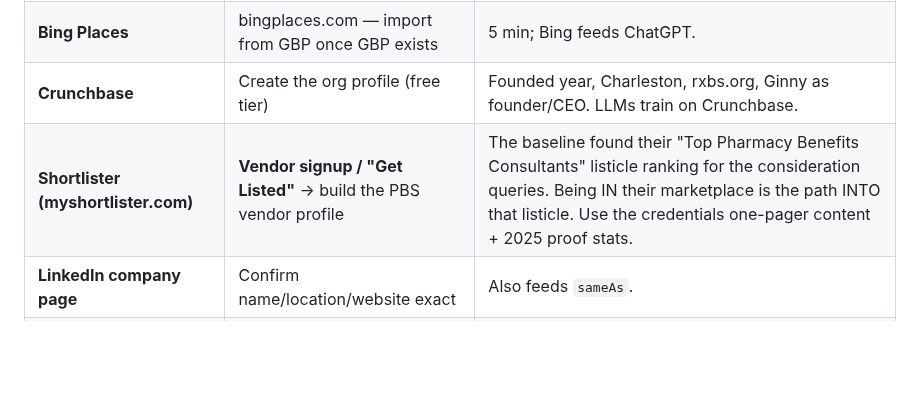
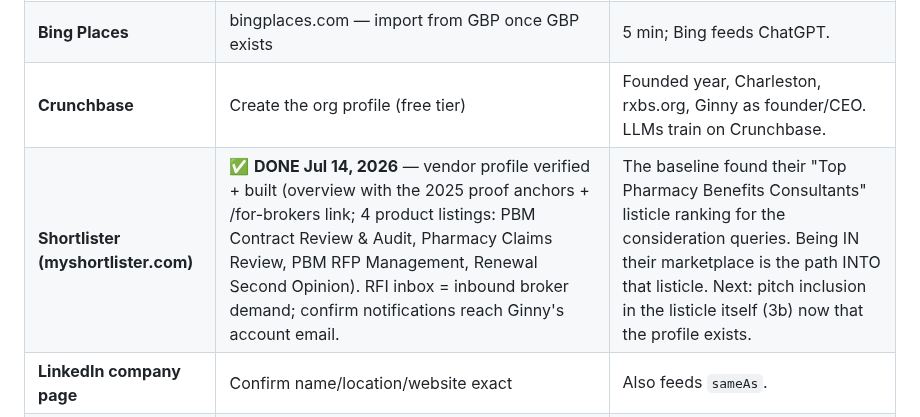
Before and after one commit to crispjb-ui/pbs-content, a Markdown page: entity_authority_offsite_plan.md, the part around the change. Rendered like a GitHub page; blank space fills up the shorter version.

Commit message:
Shortlister vendor profile DONE Jul 14: offsite plan row closed, AI-visibility trend log entry
Co-Authored-By: Claude Fable 5 <noreply@anthropic.com>
Claude-Session: https://claude.ai/code/session_01KGJv7a1JupCzYVs4LycTco

```diff
--- a/entity_authority_offsite_plan.md
+++ b/entity_authority_offsite_plan.md
@@ -74,7 +74,7 @@ _The strategic sections above stand; this is the operational layer. Key reassign
 | **Google Business Profile** | Create/claim at business.google.com | Verification may need postcard/phone at the Charleston address (Ginny supplies address choice). Category: "Business management consultant" or closest health-benefits fit. THE prerequisite for Google reviews + Knowledge Panel. |
 | **Bing Places** | bingplaces.com — import from GBP once GBP exists | 5 min; Bing feeds ChatGPT. |
 | **Crunchbase** | Create the org profile (free tier) | Founded year, Charleston, rxbs.org, Ginny as founder/CEO. LLMs train on Crunchbase. |
-| **Shortlister (myshortlister.com)** | **Vendor signup / "Get Listed"** → build the PBS vendor profile | The baseline found their "Top Pharmacy Benefits Consultants" listicle ranking for the consideration queries. Being IN their marketplace is the path INTO that listicle. Use the credentials one-pager content + 2025 proof stats. |
+| **Shortlister (myshortlister.com)** | ✅ **DONE Jul 14, 2026** — vendor profile verified + built (overview with the 2025 proof anchors + /for-brokers link; 4 product listings: PBM Contract Review & Audit, Pharmacy Claims Review, PBM RFP Management, Renewal Second Opinion). RFI inbox = inbound broker demand; confirm notifications reach Ginny's account email. | The baseline found their "Top Pharmacy Benefits Consultants" listicle ranking for the consideration queries. Being IN their marketplace is the path INTO that listicle. Next: pitch inclusion in the listicle itself (3b) now that the profile exists. |
 | **LinkedIn company page** | Confirm name/location/website exact | Also feeds `sameAs`. |
 | **Health Rosetta / Mitigate Partners** | Evaluate only (membership orgs, may have cost/commitments) | Log a yes/no with Ginny; don't force. |
 
```
Also changed, not shown: ai_visibility_tracker.md (+1 -0 lines).
